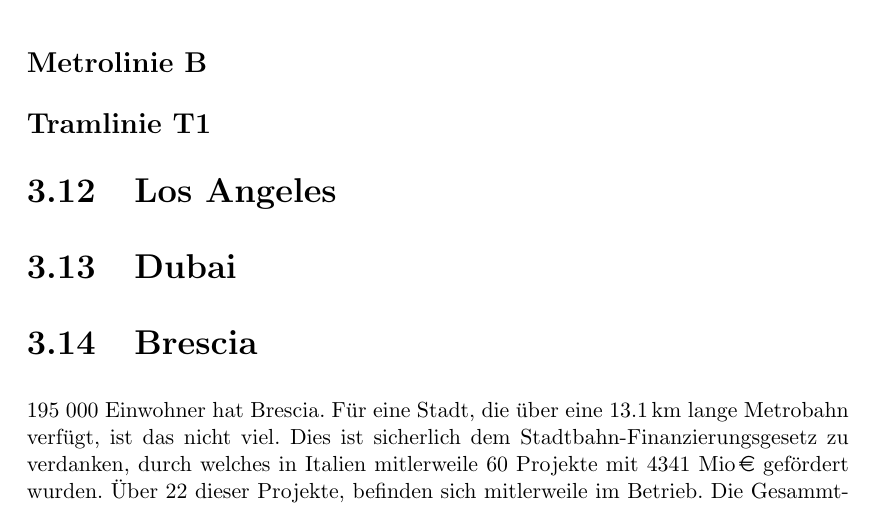
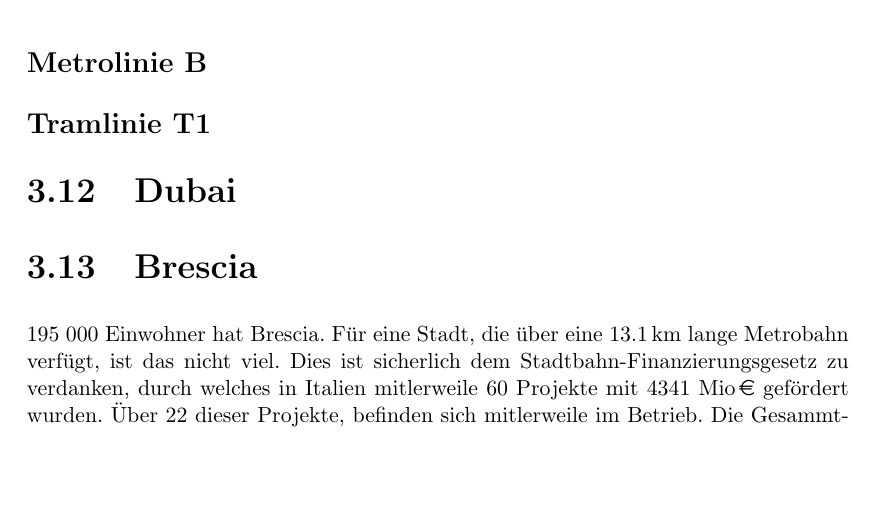
Before and after one commit to GrundlagenSchienenverkehr/paper, a LaTeX document (main.tex, which reads results.tex): part of page 14 of 20, cut so that both start at the same text, the shorter picture padded with empty space. Compiled offline with pdfLaTeX.

Commit message:
remove los angeles section (was phillip)

```diff
--- a/results.tex
+++ b/results.tex
@@ -433,7 +433,6 @@ Um auch die Nachbargemeinden besser anbinden zu können, entschied man sich, als
 
 \subsection*{Tramlinie T1}
 
-\section{Los Angeles}
 
 
 \section{Dubai}
```
